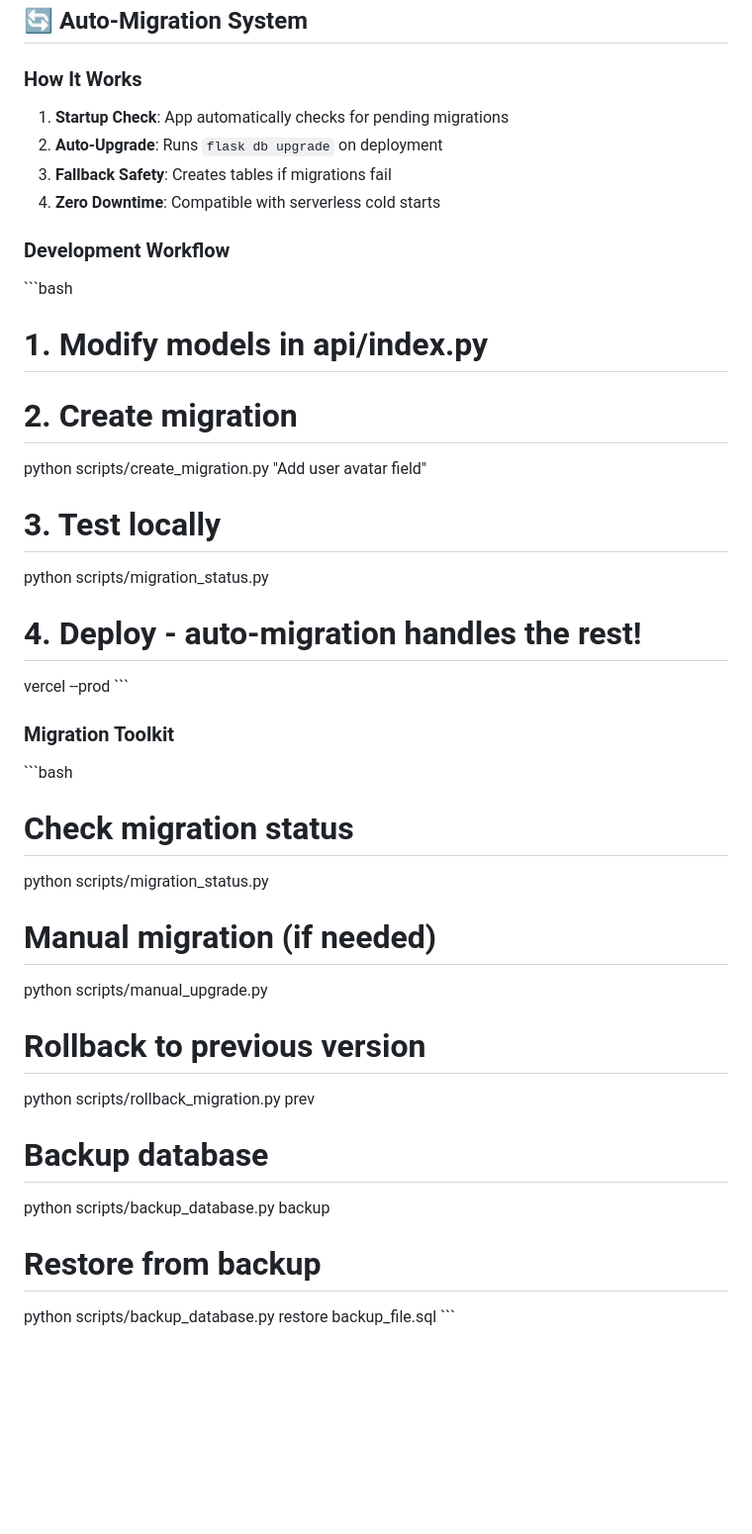
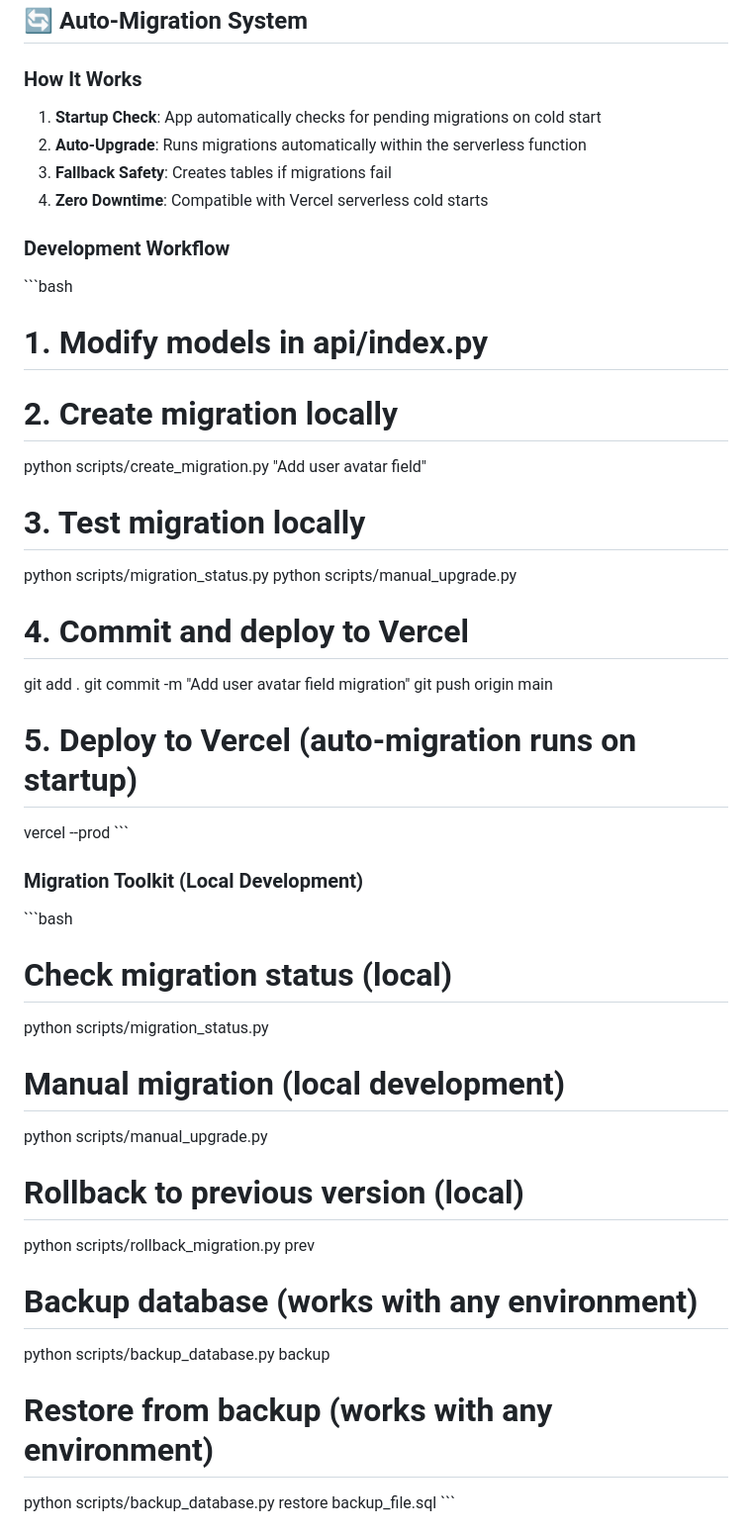
Before and after one commit to RobinsonLaw/login_server_demo, a Markdown page: README.md, the part around one of its changes. Shown at 99% size. Drawn GitHub-style; blank space fills up the shorter version.

Commit message:
feat: update README for Vercel migration workflow
Clarify Vercel CLI commands and auto-migration process.

#VERCEL_SKIP

Co-authored-by: null <16363444+RobinsonLaw@users.noreply.github.com>

```diff
--- a/README.md
+++ b/README.md
@@ -101,38 +101,44 @@ vercel --prod
 ## 🔄 Auto-Migration System
 
 ### **How It Works**
-1. **Startup Check**: App automatically checks for pending migrations
-2. **Auto-Upgrade**: Runs `flask db upgrade` on deployment
+1. **Startup Check**: App automatically checks for pending migrations on cold start
+2. **Auto-Upgrade**: Runs migrations automatically within the serverless function
 3. **Fallback Safety**: Creates tables if migrations fail
-4. **Zero Downtime**: Compatible with serverless cold starts
+4. **Zero Downtime**: Compatible with Vercel serverless cold starts
 
 ### **Development Workflow**
 \`\`\`bash
 # 1. Modify models in api/index.py
-# 2. Create migration
+# 2. Create migration locally
 python scripts/create_migration.py "Add user avatar field"
 
-# 3. Test locally
+# 3. Test migration locally
 python scripts/migration_status.py
+python scripts/manual_upgrade.py
 
-# 4. Deploy - auto-migration handles the rest!
+# 4. Commit and deploy to Vercel
+git add .
+git commit -m "Add user avatar field migration"
+git push origin main
+
+# 5. Deploy to Vercel (auto-migration runs on startup)
 vercel --prod
 \`\`\`
 
-### **Migration Toolkit**
+### **Migration Toolkit (Local Development)**
 \`\`\`bash
-# Check migration status
+# Check migration status (local)
 python scripts/migration_status.py
 
-# Manual migration (if needed)
+# Manual migration (local development)
 python scripts/manual_upgrade.py
 
-# Rollback to previous version
+# Rollback to previous version (local)
 python scripts/rollback_migration.py prev
 
-# Backup database
+# Backup database (works with any environment)
 python scripts/backup_database.py backup
 
-# Restore from backup
+# Restore from backup (works with any environment)
 python scripts/backup_database.py restore backup_file.sql
 \`\`\`
```
Also changed, not shown: other parts of README.md (+62 -5 lines).
